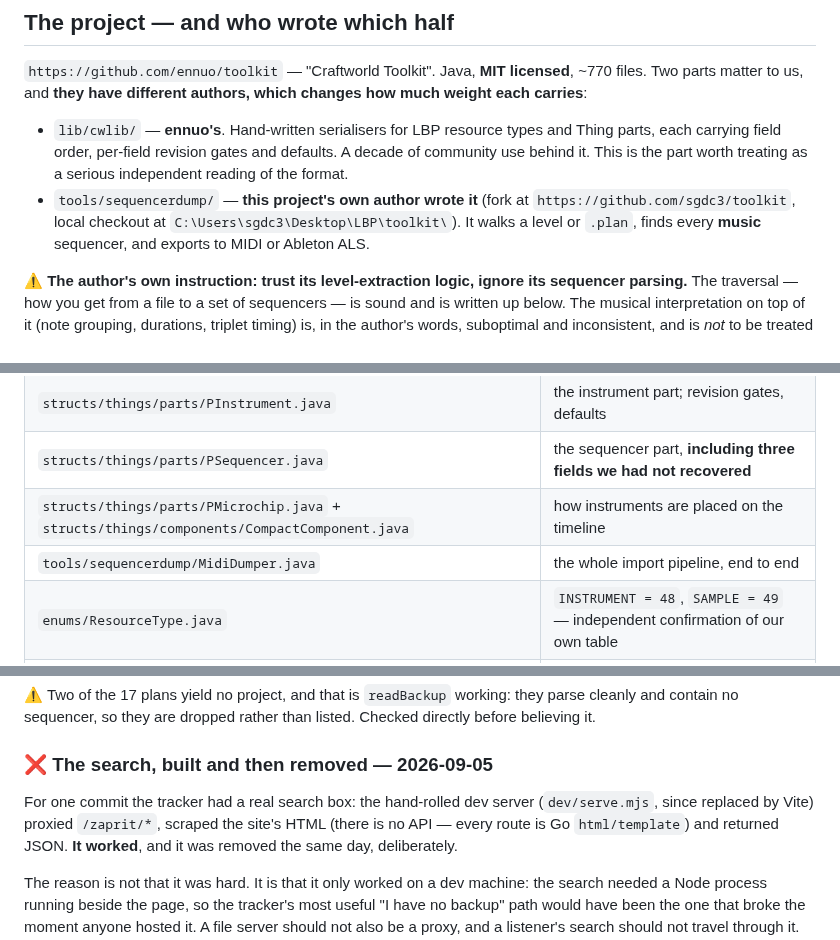
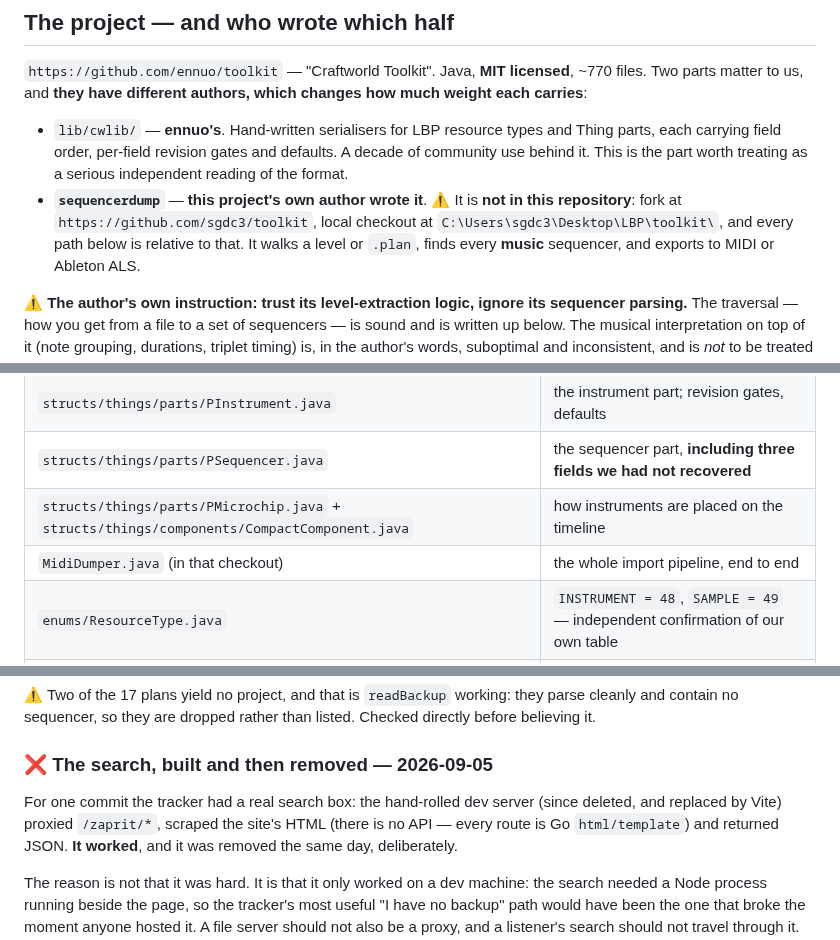
Before and after one commit to sgdc3/lbptracker, a Markdown page: steering/lbp-modding-toolchain.md, 3 parts joined by grey strips. Drawn GitHub-style.

```diff
--- a/steering/lbp-modding-toolchain.md
+++ b/steering/lbp-modding-toolchain.md
@@ -22,8 +22,9 @@ carries**:
 - `lib/cwlib/` — **ennuo's**. Hand-written serialisers for LBP resource types and Thing parts,
   each carrying field order, per-field revision gates and defaults. A decade of community use
   behind it. This is the part worth treating as a serious independent reading of the format.
-- `tools/sequencerdump/` — **this project's own author wrote it** (fork at
-  `https://github.com/sgdc3/toolkit`, local checkout at `C:\Users\sgdc3\Desktop\LBP\toolkit\`).
+- **`sequencerdump`** — **this project's own author wrote it**. ⚠️ It is **not in this
+  repository**: fork at `https://github.com/sgdc3/toolkit`, local checkout at
+  `C:\Users\sgdc3\Desktop\LBP\toolkit\`, and every path below is relative to that.
   It walks a level or `.plan`, finds every **music** sequencer, and exports to MIDI or Ableton ALS.
 
 ⚠️ **The author's own instruction: trust its level-extraction logic, ignore its sequencer parsing.**
@@ -92,7 +93,7 @@ row of that table.
 | `structs/things/parts/PInstrument.java` | the instrument part; revision gates, defaults |
 | `structs/things/parts/PSequencer.java` | the sequencer part, **including three fields we had not recovered** |
 | `structs/things/parts/PMicrochip.java` + `structs/things/components/CompactComponent.java` | how instruments are placed on the timeline |
-| `tools/sequencerdump/MidiDumper.java` | the whole import pipeline, end to end |
+| `MidiDumper.java` (in that checkout) | the whole import pipeline, end to end |
 | `enums/ResourceType.java` | `INSTRUMENT = 48`, `SAMPLE = 49` — independent confirmation of our own table |
 | `io/streams/MemoryInputStream.java` | endianness: defaults to **big**, with a per-stream override |
 
@@ -582,7 +583,8 @@ contain no sequencer, so they are dropped rather than listed. Checked directly b
 
 ### ❌ The search, built and then removed — 2026-09-05
 
-For one commit the tracker had a real search box: the hand-rolled dev server (`dev/serve.mjs`, since replaced by Vite) proxied `/zaprit/*`, scraped the
+For one commit the tracker had a real search box: the hand-rolled dev server (since deleted, and
+replaced by Vite) proxied `/zaprit/*`, scraped the
 site's HTML (there is no API — every route is Go `html/template`) and returned JSON. **It worked**,
 and it was removed the same day, deliberately.
 
```
Also changed, not shown: other parts of steering/lbp-modding-toolchain.md (+1 -1 lines), steering/eboot-re.md (+11 -4 lines), steering/tracker-architecture.md (+5 -4 lines).
